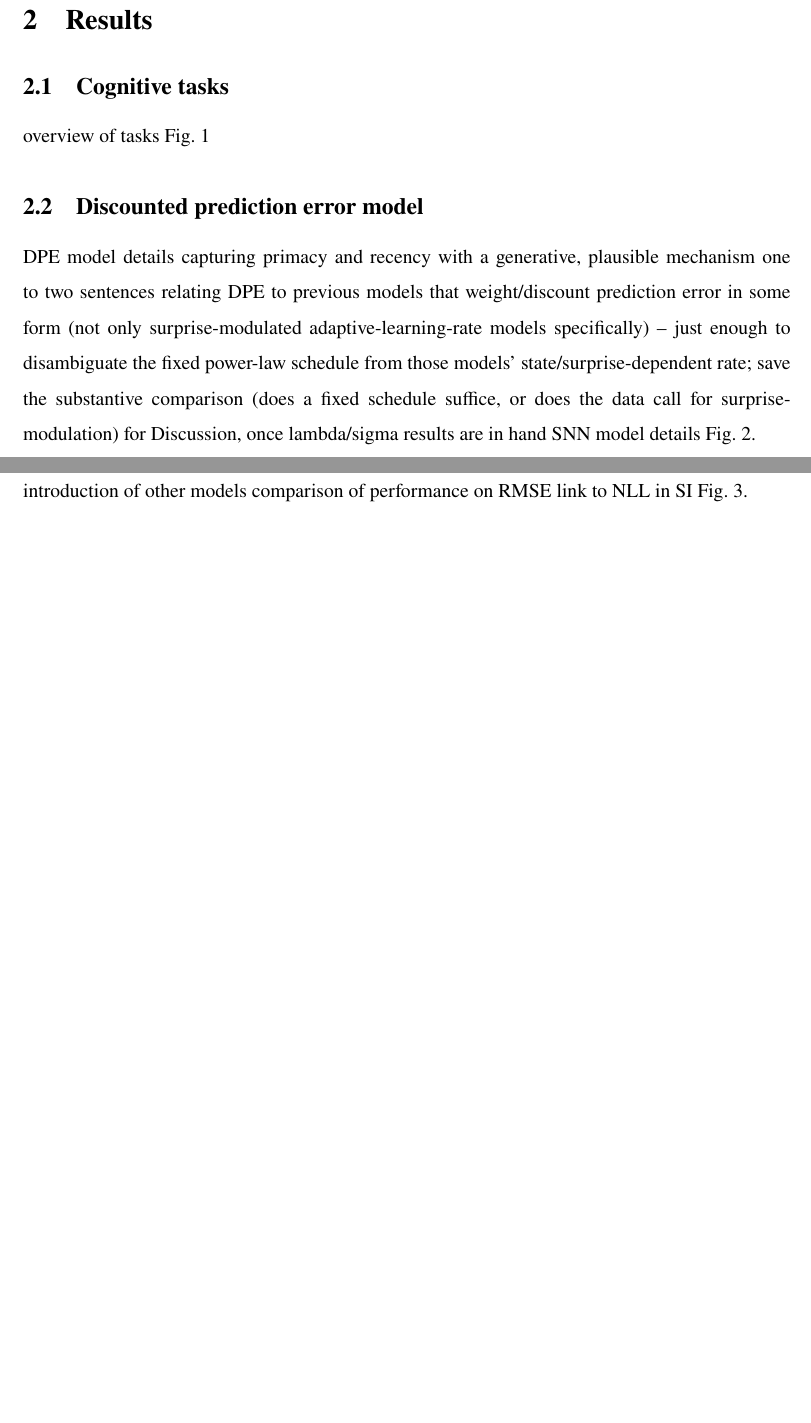
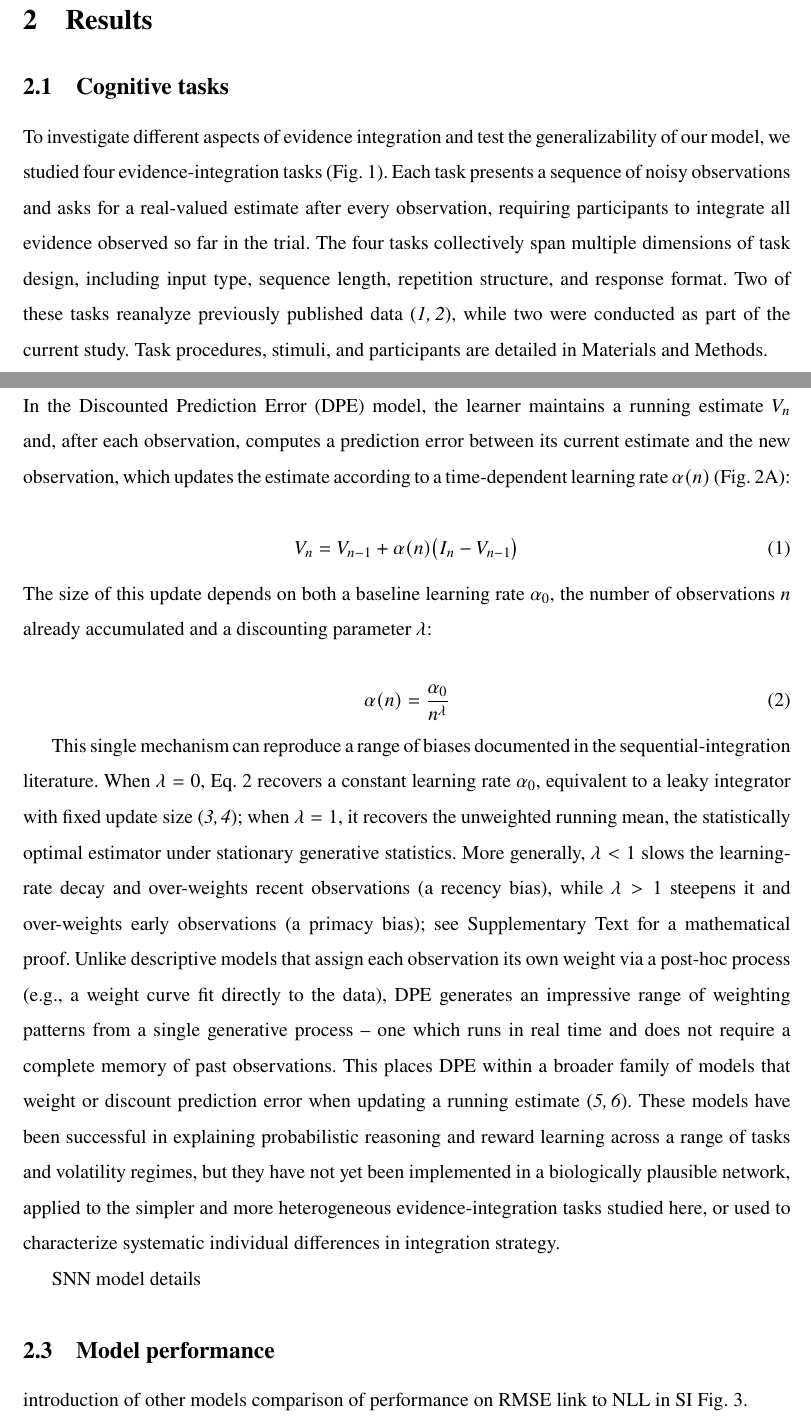
Before and after one commit to psipeter/evidence_integration, a LaTeX paper (paper/main.tex): two parts of pages 1 and 2 of 18 before the commit and two parts of pages 1 and 2 of 19 after it, joined at a grey line, cut so that both start at the same text, the shorter picture padded with empty space. Compiled offline with pdfLaTeX.

Commit message:
text updates to main.tex

```diff
--- a/paper/main.tex
+++ b/paper/main.tex
@@ -71,21 +71,26 @@ A really good introduction
 \section{Results}
 
 \subsection{Cognitive tasks}
-overview of tasks
-Fig.~\ref{fig:tasks_overview}
+To investigate different aspects of evidence integration and test the generalizability of our model, we studied four evidence-integration tasks (Fig.~\ref{fig:tasks_overview}). Each task presents a sequence of noisy observations and asks for a real-valued estimate after every observation, requiring participants to integrate all evidence observed so far in the trial. The four tasks collectively span multiple dimensions of task design, including input type, sequence length, repetition structure, and response format. Two of these tasks reanalyze previously published data \cite{prat2024imprecise, yoo2025people}, while two were conducted as part of the current study. Task procedures, stimuli, and participants are detailed in Materials and Methods.
 
 \subsection{Discounted prediction error model}
-DPE model details
-capturing primacy and recency with a generative, plausible mechanism
-one to two sentences relating DPE to previous models that weight/discount
-prediction error in some form (not only surprise-modulated adaptive-learning-rate
-models specifically) -- just enough to disambiguate the fixed power-law
-schedule from those models' state/surprise-dependent rate; save the
-substantive comparison (does a fixed schedule suffice, or does the data
-call for surprise-modulation) for Discussion, once lambda/sigma results
-are in hand
+In the Discounted Prediction Error (DPE) model, the learner maintains a running estimate $V_n$ and, after each observation, computes a prediction error between its current estimate and the new observation, which updates the estimate according to a time-dependent learning rate $\alpha(n)$ (Fig.~\ref{fig:models_overview}A):
+
+\begin{equation}
+    \label{eq:dpe_update}
+    V_n = V_{n-1} + \alpha(n) \bigl(I_n - V_{n-1}\bigr)
+\end{equation}
+
+\noindent The size of this update depends on both a baseline learning rate $\alpha_0$, the number of observations $n$ already accumulated and a discounting parameter $\lambda$:
+
+\begin{equation}
+    \label{eq:dpe_alpha}
+    \alpha(n) = \frac{\alpha_0}{n^\lambda}
+\end{equation}
+
+This single mechanism can reproduce a range of biases documented in the sequential-integration literature. When $\lambda=0$, Eq.~\ref{eq:dpe_alpha} recovers a constant learning rate $\alpha_0$, equivalent to a leaky integrator with fixed update size \cite{usher2001time, glaze2015normative}; when $\lambda=1$, it recovers the unweighted running mean, the statistically optimal estimator under stationary generative statistics. More generally, $\lambda<1$ slows the learning-rate decay and over-weights recent observations (a recency bias), while $\lambda>1$ steepens it and over-weights early observations (a primacy bias); see Supplementary Text for a mathematical proof. Unlike descriptive models that assign each observation its own weight via a post-hoc process (e.g., a weight curve fit directly to the data), DPE generates an impressive range of weighting patterns from a single generative process -- one which runs in real time and does not require a complete memory of past observations. This places DPE within a broader family of models that weight or discount prediction error when updating a running estimate \cite{behrens2007learning, piray2021model}. These models have been successful in explaining probabilistic reasoning and reward learning across a range of tasks and volatility regimes, but they have not yet been implemented in a biologically plausible network, applied to the simpler and more heterogeneous evidence-integration tasks studied here, or used to characterize systematic individual differences in integration strategy.
+
 SNN model details
-Fig.~\ref{fig:models_overview}.
 
 \subsection{Model performance}
 introduction of other models
```
